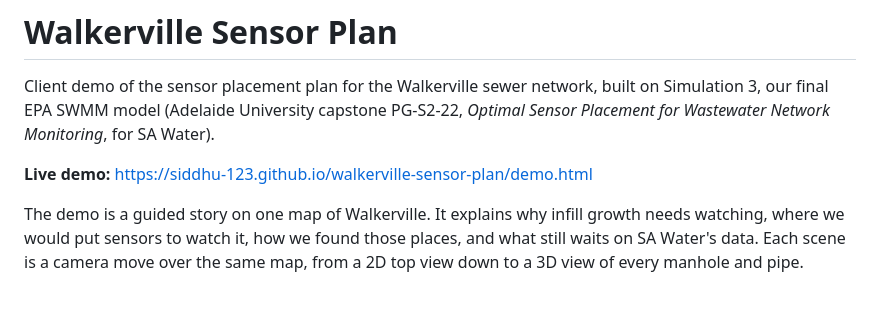
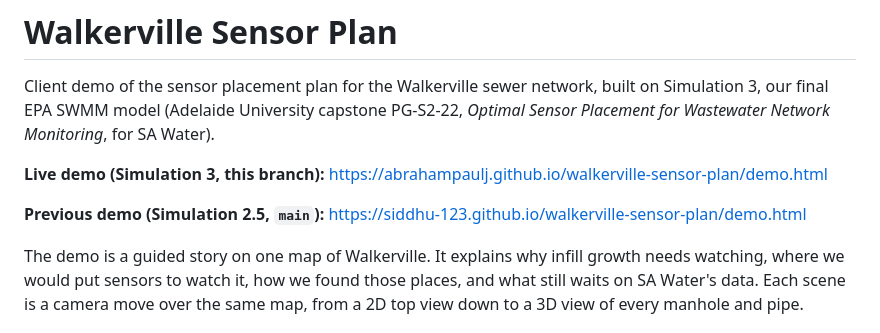
Before and after one commit to Siddhu-123/walkerville-sensor-plan, a Markdown page: README.md, the part around the change. GitHub-like rendering; blank space fills up the shorter version.

Commit message:
Link the hosted Simulation 3 demo in the README
Co-Authored-By: Claude Opus 5.5 <noreply@anthropic.com>
Claude-Session: https://claude.ai/code/session_01K9ay5R7k5P9VU9ETQZtcDq

```diff
--- a/README.md
+++ b/README.md
@@ -2,7 +2,9 @@
 
 Client demo of the sensor placement plan for the Walkerville sewer network, built on Simulation 3, our final EPA SWMM model (Adelaide University capstone PG-S2-22, *Optimal Sensor Placement for Wastewater Network Monitoring*, for SA Water).
 
-**Live demo:** https://siddhu-123.github.io/walkerville-sensor-plan/demo.html
+**Live demo (Simulation 3, this branch):** https://abrahampaulj.github.io/walkerville-sensor-plan/demo.html
+
+**Previous demo (Simulation 2.5, `main`):** https://siddhu-123.github.io/walkerville-sensor-plan/demo.html
 
 The demo is a guided story on one map of Walkerville. It explains why infill growth needs watching, where we would put sensors to watch it, how we found those places, and what still waits on SA Water's data. Each scene is a camera move over the same map, from a 2D top view down to a 3D view of every manhole and pipe.
 
```
